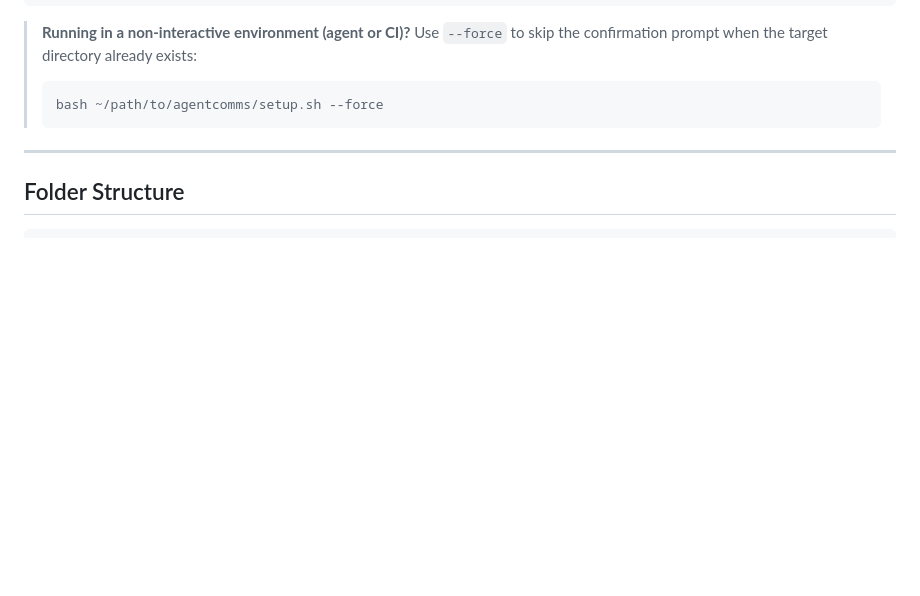
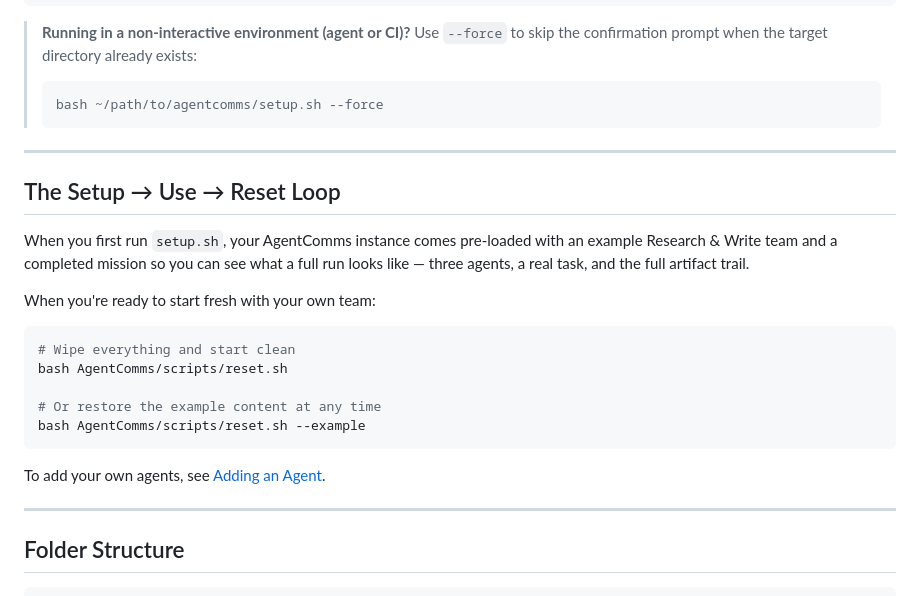
Before and after one commit to theProductPath/agentcomms, a Markdown page: README.md, the part around the change. Drawn GitHub-style; blank space fills up the shorter version.

Commit message:
docs(v0.8): add Setup → Use → Reset lifecycle section to README
Added 'The Setup → Use → Reset Loop' section after Quick Start explaining:
- What the example content shows on first run
- How to wipe to clean with reset.sh
- How to restore example content with reset.sh --example

````diff
--- a/README.md
+++ b/README.md
@@ -50,6 +50,24 @@ bash ~/path/to/agentcomms/setup.sh --path ~/my-team/AgentComms --team "my-team"
 > ```bash
 > bash ~/path/to/agentcomms/setup.sh --force
 > ```
+
+---
+
+## The Setup → Use → Reset Loop
+
+When you first run `setup.sh`, your AgentComms instance comes pre-loaded with an example Research & Write team and a completed mission so you can see what a full run looks like — three agents, a real task, and the full artifact trail.
+
+When you're ready to start fresh with your own team:
+
+```bash
+# Wipe everything and start clean
+bash AgentComms/scripts/reset.sh
+
+# Or restore the example content at any time
+bash AgentComms/scripts/reset.sh --example
+```
+
+To add your own agents, see [Adding an Agent](#adding-an-agent).
 
 ---
 
````
